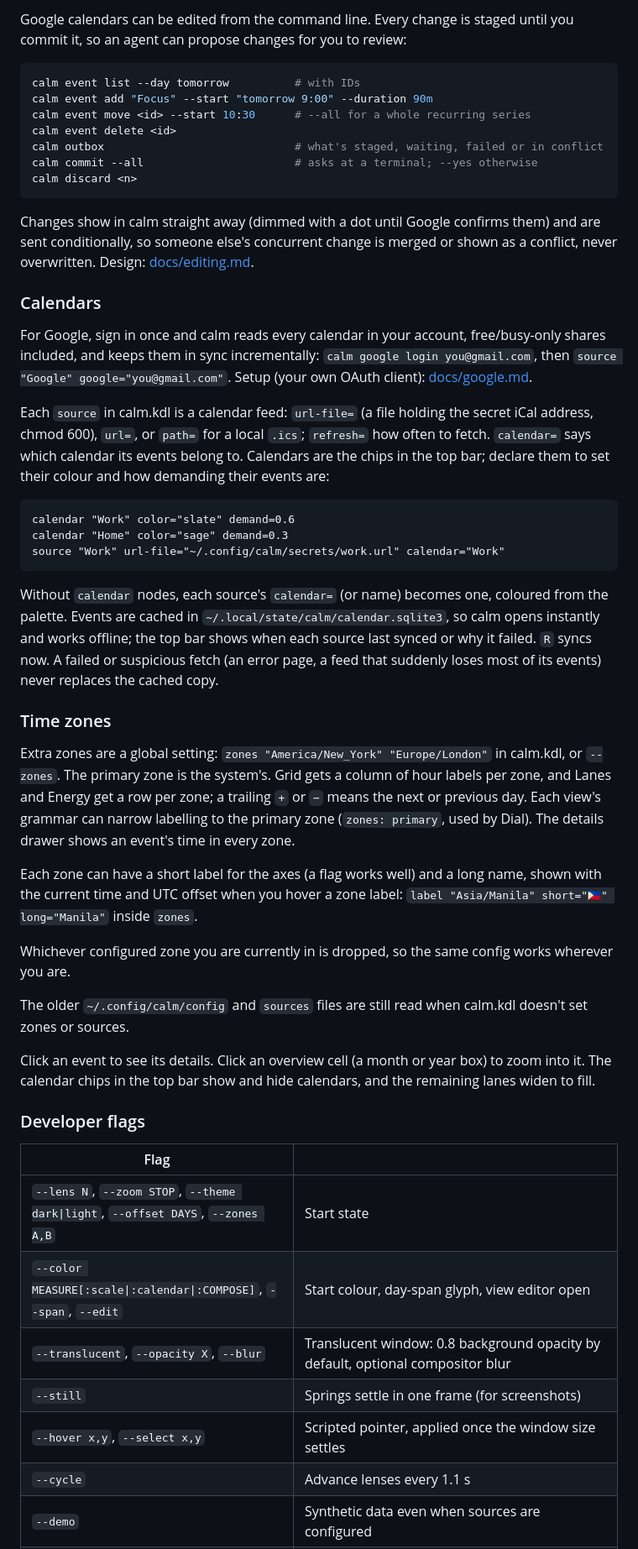
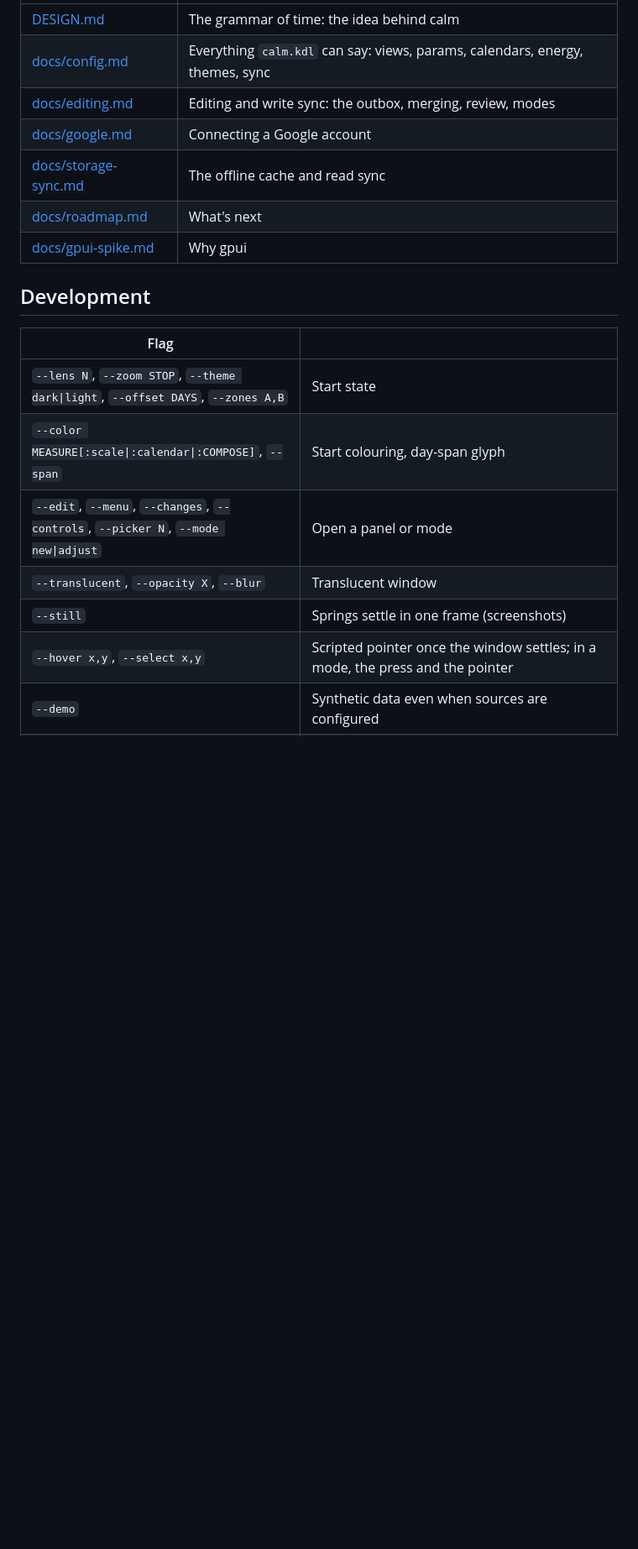
Before and after one commit to alexsparrow/calm, a Markdown page: README.md, the part around one of its changes. Shown at 84% size. Rendered like a GitHub page; blank space fills up the shorter version.

````diff
--- a/README.md
+++ b/README.md
@@ -95,73 +177,22 @@ Reference: [docs/config.md](docs/config.md).
 
-Google calendars can be edited from the command line. Every change is staged until you commit it,
-so an agent can propose changes for you to review:
+| | |
+|---|---|
+| [DESIGN.md](DESIGN.md) | The grammar of time: the idea behind calm |
+| [docs/config.md](docs/config.md) | Everything `calm.kdl` can say: views, params, calendars, energy, themes, sync |
+| [docs/editing.md](docs/editing.md) | Editing and write sync: the outbox, merging, review, modes |
+| [docs/google.md](docs/google.md) | Connecting a Google account |
+| [docs/storage-sync.md](docs/storage-sync.md) | The offline cache and read sync |
+| [docs/roadmap.md](docs/roadmap.md) | What's next |
+| [docs/gpui-spike.md](docs/gpui-spike.md) | Why gpui |
 
-```sh
-calm event list --day tomorrow          # with IDs
-calm event add "Focus" --start "tomorrow 9:00" --duration 90m
-calm event move <id> --start 10:30      # --all for a whole recurring series
-calm event delete <id>
-calm outbox                             # what's staged, waiting, failed or in conflict
-calm commit --all                       # asks at a terminal; --yes otherwise
-calm discard <n>
-```
-
-Changes show in calm straight away (dimmed with a dot until Google confirms them) and are sent
-conditionally, so someone else's concurrent change is merged or shown as a conflict, never
-overwritten. Design: [docs/editing.md](docs/editing.md).
-
-### Calendars
-
-For Google, sign in once and calm reads every calendar in your account, free/busy-only shares
-included, and keeps them in sync incrementally: `calm google login you@gmail.com`, then
-`source "Google" google="you@gmail.com"`. Setup (your own OAuth client): [docs/google.md](docs/google.md).
-
-Each `source` in calm.kdl is a calendar feed: `url-file=` (a file holding the secret iCal address,
-chmod 600), `url=`, or `path=` for a local `.ics`; `refresh=` how often to fetch. `calendar=` says which
-calendar its events belong to. Calendars are the chips in the top bar; declare them to set their
-colour and how demanding their events are:
-
-```kdl
-calendar "Work" color="slate" demand=0.6
-calendar "Home" color="sage" demand=0.3
-source "Work" url-file="~/.config/calm/secrets/work.url" calendar="Work"
-```
-
-Without `calendar` nodes, each source's `calendar=` (or name) becomes one, coloured from the
-palette. Events
-are cached in `~/.local/state/calm/calendar.sqlite3`, so calm opens instantly and works offline;
-the top bar shows when each source last synced or why it failed. `R` syncs now. A failed or
-suspicious fetch (an error page, a feed that suddenly loses most of its events) never replaces
-the cached copy.
-
-### Time zones
-
-Extra zones are a global setting: `zones "America/New_York" "Europe/London"` in calm.kdl, or
-`--zones`. The primary zone is the system's. Grid gets a column of
-hour labels per zone, and Lanes and Energy get a row per zone; a trailing `+` or `−` means the next or
-previous day. Each view's grammar can narrow labelling to the primary zone (`zones: primary`, used
-by Dial). The details drawer shows an event's time in every zone.
-
-Each zone can have a short label for the axes (a flag works well) and a long name, shown with the
-current time and UTC offset when you hover a zone label: `label "Asia/Manila" short="🇵🇭" long="Manila"`
-inside `zones`.
-
-Whichever configured zone you are currently in is dropped, so the same config works wherever you are.
-
-The older `~/.config/calm/config` and `sources` files are still read when calm.kdl doesn't set zones
-or sources.
-
-Click an event to see its details. Click an overview cell (a month or year box) to zoom into it. The calendar
-chips in the top bar show and hide calendars, and the remaining lanes widen to fill.
-
-### Developer flags
+## Development
 
 | Flag | |
 |---|---|
 | `--lens N`, `--zoom STOP`, `--theme dark\|light`, `--offset DAYS`, `--zones A,B` | Start state |
-| `--color MEASURE[:scale\|:calendar\|:COMPOSE]`, `--span`, `--edit` | Start colour, day-span glyph, view editor open |
-| `--translucent`, `--opacity X`, `--blur` | Translucent window: 0.8 background opacity by default, optional compositor blur |
-| `--still` | Springs settle in one frame (for screenshots) |
-| `--hover x,y`, `--select x,y` | Scripted pointer, applied once the window size settles |
-| `--cycle` | Advance lenses every 1.1 s |
+| `--color MEASURE[:scale\|:calendar\|:COMPOSE]`, `--span` | Start colouring, day-span glyph |
+| `--edit`, `--menu`, `--changes`, `--controls`, `--picker N`, `--mode new\|adjust` | Open a panel or mode |
+| `--translucent`, `--opacity X`, `--blur` | Translucent window |
+| `--still` | Springs settle in one frame (screenshots) |
+| `--hover x,y`, `--select x,y` | Scripted pointer once the window settles; in a mode, the press and the pointer |
 | `--demo` | Synthetic data even when sources are configured |
````
Also changed, not shown: other parts of README.md (+152 -73 lines), docs/images/density.png (added), docs/images/dial.png (added), docs/images/grid.png (added), docs/images/new-event.png (added).
